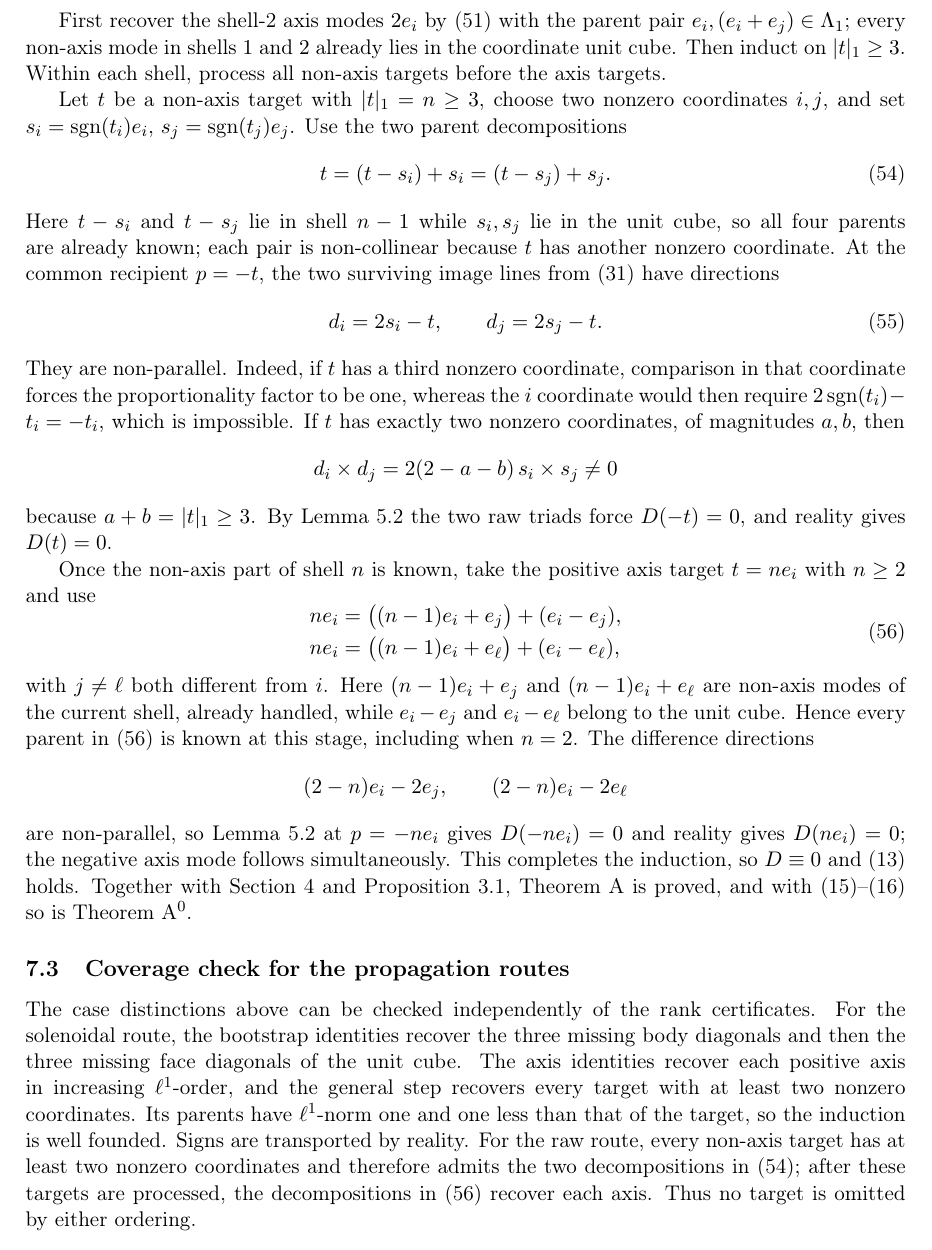
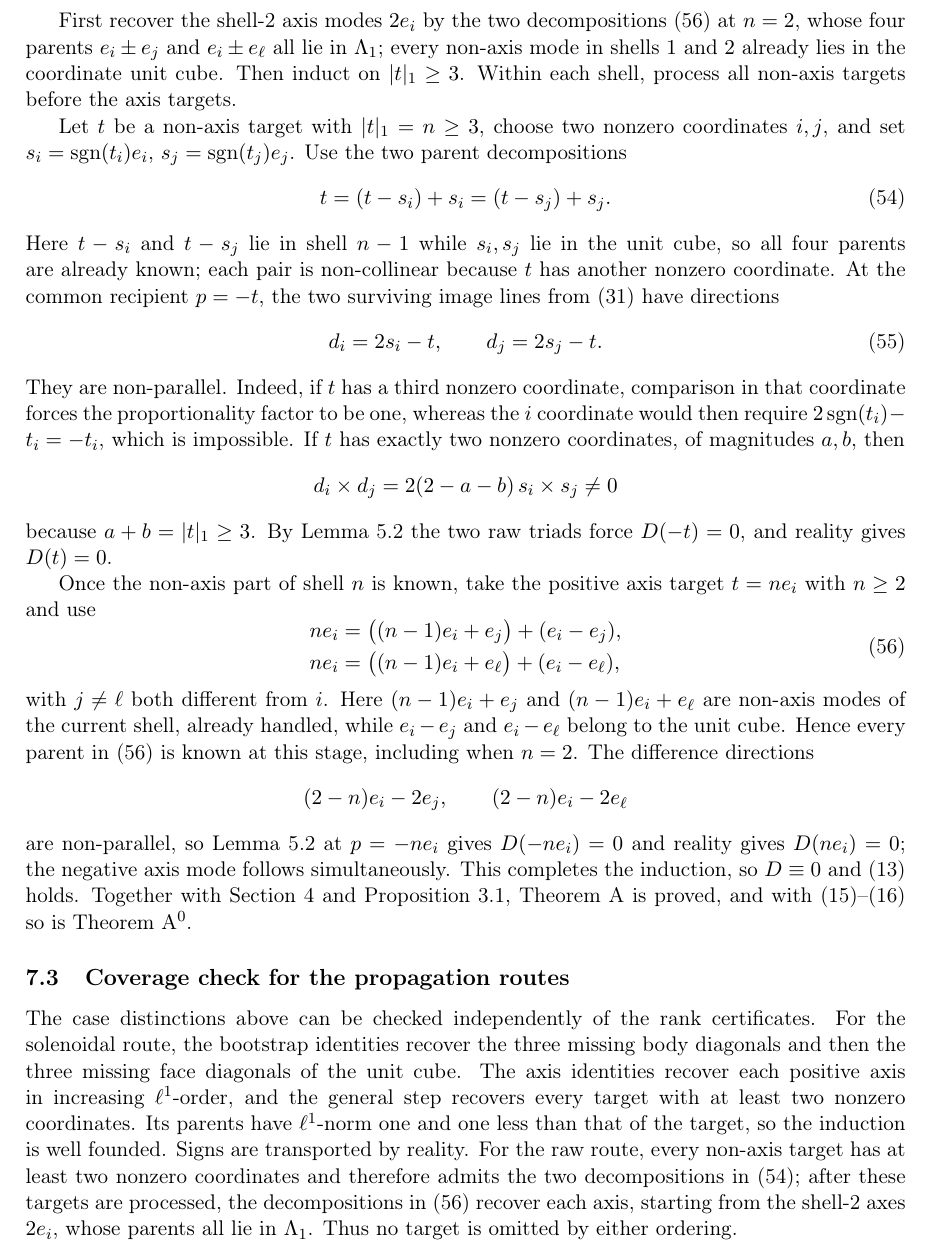
Before and after one commit to raelnogpires/rigidity-of-fourier-multipliers-for-universal-euler-convective-cancellations, a LaTeX paper (paper/manuscript.tex): part of page 19 of 34, cut so that both start at the same text. Compiled offline with pdfLaTeX.

Commit message:
Fix shell-2 axis recovery in the raw propagation route
Sync paper/manuscript.tex with the publishing source. The sentence
opening the two-triad induction named the parent pair e_i, (e_i + e_j),
which sums to 2e_i + e_j rather than 2e_i, and cited the solenoidal
one-triad identity (51), which is unavailable in the
unrestricted-output class. Replace it with the two decompositions (56)
at n = 2, whose four parents e_i +- e_j and e_i +- e_l all lie in
Lambda_1 and whose difference directions are non-parallel, so Lemma 5.2
applies. Name the shell-2 starting point in the coverage check as well.

This is the route the raw replay in verification already exercises.
No theorem statement, certificate, or numeric datum changes.

Co-Authored-By: Claude <noreply@anthropic.com>

```diff
--- a/paper/manuscript.tex
+++ b/paper/manuscript.tex
@@ -1330,8 +1330,9 @@ Subtract it and again call the difference $D$, a reality-compatible symbol with
 unrestricted output that satisfies \eqref{eq:universal} and vanishes on
 $\Lambda_{1}\cup(-\Lambda_{1})$.
 
-First recover the shell-2 axis modes $2e_{i}$ by \eqref{eq:axis1} with the
-parent pair $e_{i},(e_{i}+e_{j})\in\Lambda_{1}$; every non-axis mode in shells
+First recover the shell-2 axis modes $2e_{i}$ by the two decompositions
+\eqref{eq:axisraw} at $n=2$, whose four parents $e_{i}\pm e_{j}$ and
+$e_{i}\pm e_{\ell}$ all lie in $\Lambda_{1}$; every non-axis mode in shells
 $1$ and $2$ already lies in the coordinate unit cube. Then induct on
 $|t|_{1}\ge3$. Within each shell, process all non-axis targets before the
 axis targets.
@@ -1403,7 +1404,8 @@ that of the target, so the induction is well founded. Signs are transported by
 reality. For the raw route, every non-axis target has at least two nonzero
 coordinates and therefore admits the two decompositions in
 \eqref{eq:twoparents}; after these targets are processed, the decompositions in
-\eqref{eq:axisraw} recover each axis. Thus no target is omitted by either
+\eqref{eq:axisraw} recover each axis, starting from the shell-2 axes
+$2e_{i}$, whose parents all lie in $\Lambda_{1}$. Thus no target is omitted by either
 ordering.
 
 As an exact finite audit of these assertions, the verification programs replay
```
